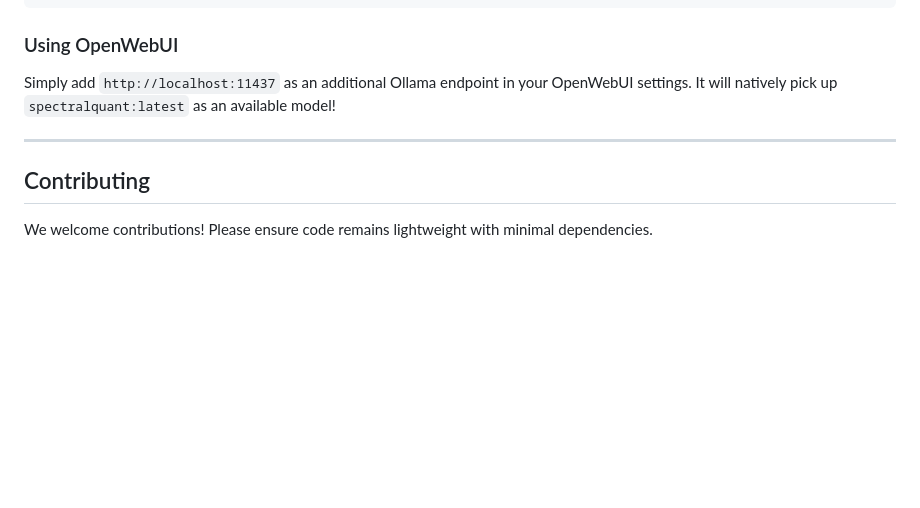
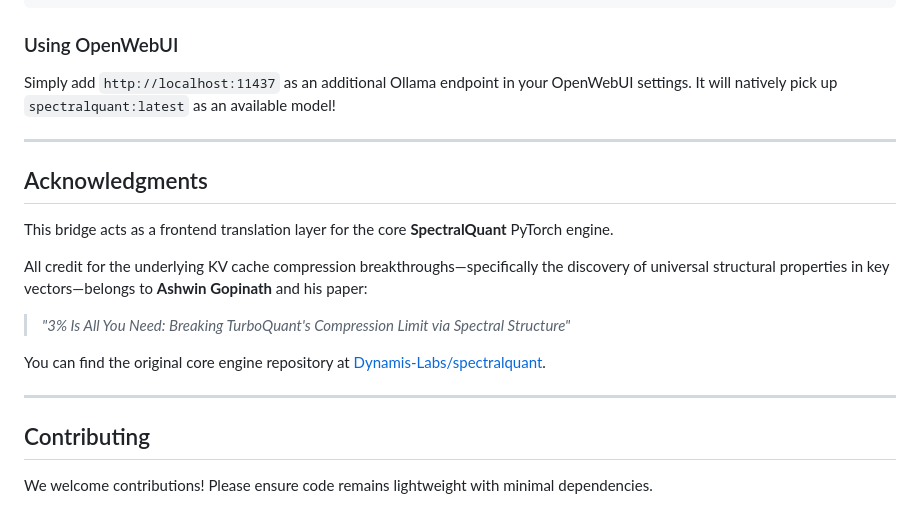
Before and after one commit to kruschdev/SpectralQuant-Ollama-Bridge, a Markdown page: README.md, the part around the change. Drawn GitHub-style; blank space fills up the shorter version.

Commit message:
Credit Ashwin Gopinath and original SpectralQuant paper

```diff
--- a/README.md
+++ b/README.md
@@ -96,6 +96,17 @@ Simply add `http://localhost:11437` as an additional Ollama endpoint in your Ope
 
 ---
 
+## Acknowledgments
+
+This bridge acts as a frontend translation layer for the core **SpectralQuant** PyTorch engine.
+
+All credit for the underlying KV cache compression breakthroughs—specifically the discovery of universal structural properties in key vectors—belongs to **Ashwin Gopinath** and his paper:
+> *"3% Is All You Need: Breaking TurboQuant's Compression Limit via Spectral Structure"*
+
+You can find the original core engine repository at [Dynamis-Labs/spectralquant](https://github.com/Dynamis-Labs/spectralquant).
+
+---
+
 ## Contributing
 
 We welcome contributions! Please ensure code remains lightweight with minimal dependencies.
```
